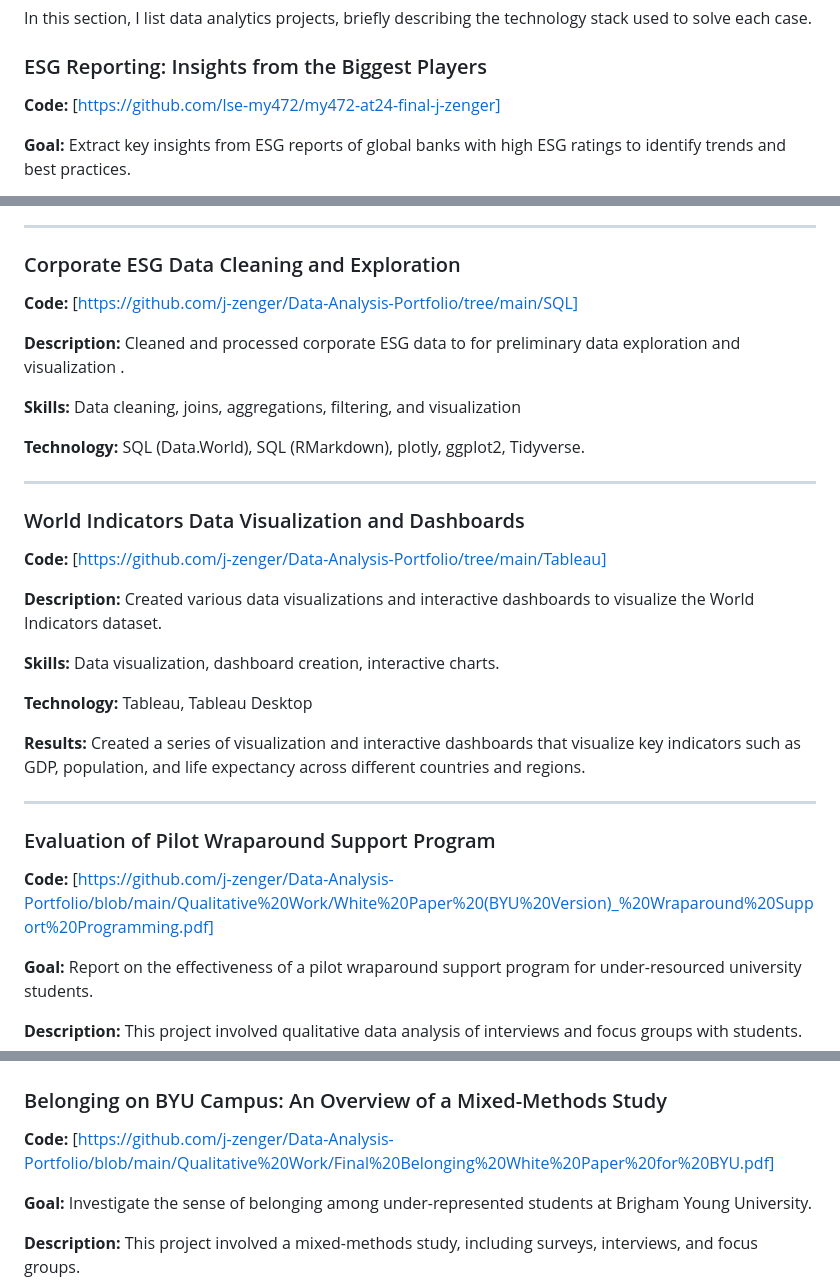
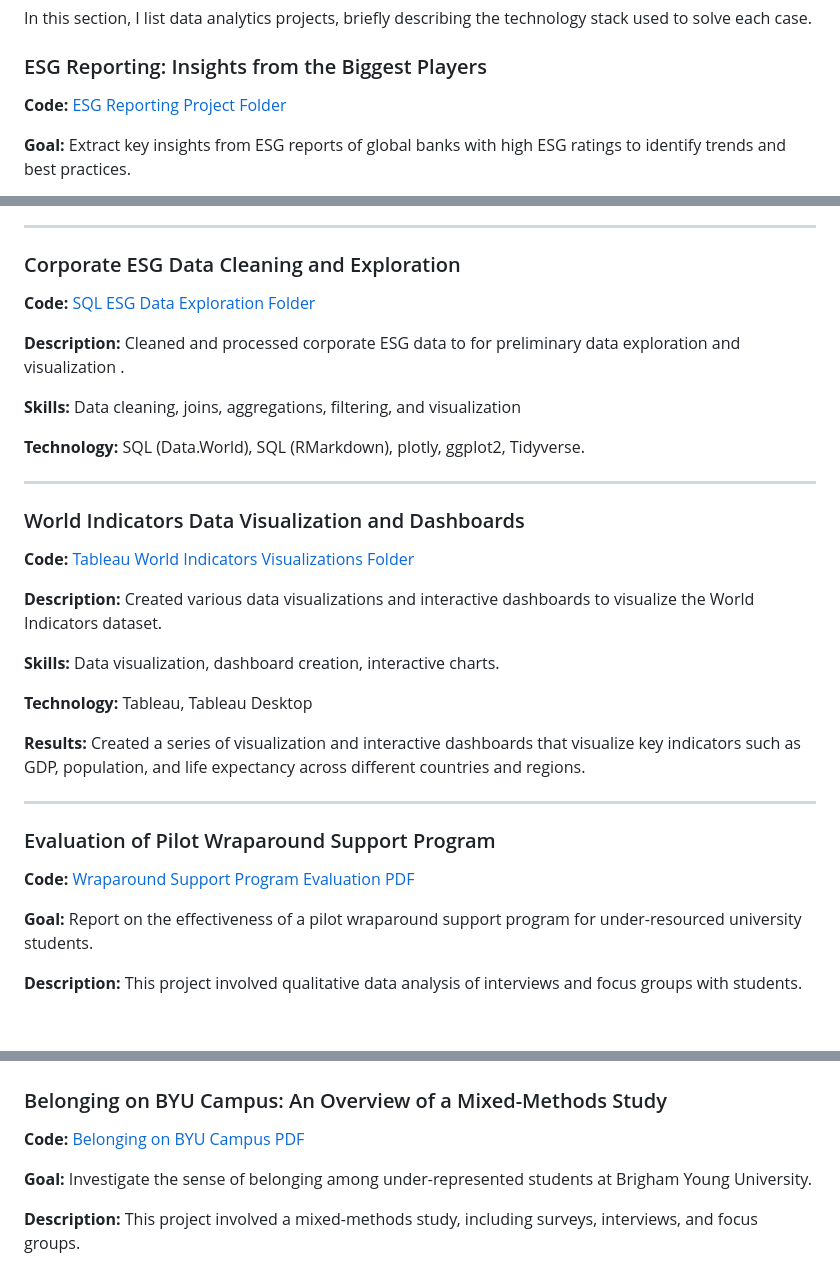
Before and after one commit to j-zenger/Data-Analysis-Portfolio, a Markdown page: README.md, 3 parts joined by grey strips. Rendered like a GitHub page; blank space fills up the shorter version.

```diff
--- a/README.md
+++ b/README.md
@@ -37,7 +35,7 @@ This repository showcases my skills, projects, and progress in Data Analytics an
 In this section, I list data analytics projects, briefly describing the technology stack used to solve each case.
 
 ### ESG Reporting: Insights from the Biggest Players
-**Code:** [https://github.com/lse-my472/my472-at24-final-j-zenger]
+**Code:** [ESG Reporting Project Folder](https://github.com/lse-my472/my472-at24-final-j-zenger)
 
 **Goal:** Extract key insights from ESG reports of global banks with high ESG ratings to identify trends and best practices.
 
@@ -52,7 +50,7 @@ In this section, I list data analytics projects, briefly describing the technolo
 ---
 
 ### Corporate ESG Data Cleaning and Exploration
-**Code:** [https://github.com/j-zenger/Data-Analysis-Portfolio/tree/main/SQL]
+**Code:** [SQL ESG Data Exploration Folder](https://github.com/j-zenger/Data-Analysis-Portfolio/tree/main/SQL)
 
 **Description:** Cleaned and processed corporate ESG data to for preliminary data exploration and visualization .
 
@@ -63,7 +61,7 @@ In this section, I list data analytics projects, briefly describing the technolo
 ---
 
 ### World Indicators Data Visualization and Dashboards
-**Code:** [https://github.com/j-zenger/Data-Analysis-Portfolio/tree/main/Tableau]
+**Code:** [Tableau World Indicators Visualizations Folder](https://github.com/j-zenger/Data-Analysis-Portfolio/tree/main/Tableau)
 
 **Description:** Created various data visualizations and interactive dashboards to visualize the World Indicators dataset.
 
@@ -76,7 +74,7 @@ In this section, I list data analytics projects, briefly describing the technolo
 ---
 
 ### Evaluation of Pilot Wraparound Support Program
-**Code:** [https://github.com/j-zenger/Data-Analysis-Portfolio/blob/main/Qualitative%20Work/White%20Paper%20(BYU%20Version)_%20Wraparound%20Support%20Programming.pdf]
+**Code:** [Wraparound Support Program Evaluation PDF](https://github.com/j-zenger/Data-Analysis-Portfolio/blob/main/Qualitative%20Work/White%20Paper%20(BYU%20Version)_%20Wraparound%20Support%20Programming.pdf)
 
 **Goal:** Report on the effectiveness of a pilot wraparound support program for under-resourced university students.
 
@@ -90,7 +88,7 @@ In this section, I list data analytics projects, briefly describing the technolo
 ---
 
 ### Belonging on BYU Campus: An Overview of a Mixed-Methods Study
-**Code:** [https://github.com/j-zenger/Data-Analysis-Portfolio/blob/main/Qualitative%20Work/Final%20Belonging%20White%20Paper%20for%20BYU.pdf]
+**Code:** [Belonging on BYU Campus PDF](https://github.com/j-zenger/Data-Analysis-Portfolio/blob/main/Qualitative%20Work/Final%20Belonging%20White%20Paper%20for%20BYU.pdf)
 
 **Goal:** Investigate the sense of belonging among under-represented students at Brigham Young University.
 
```
Also changed, not shown: other parts of README.md (+2 -4 lines).
